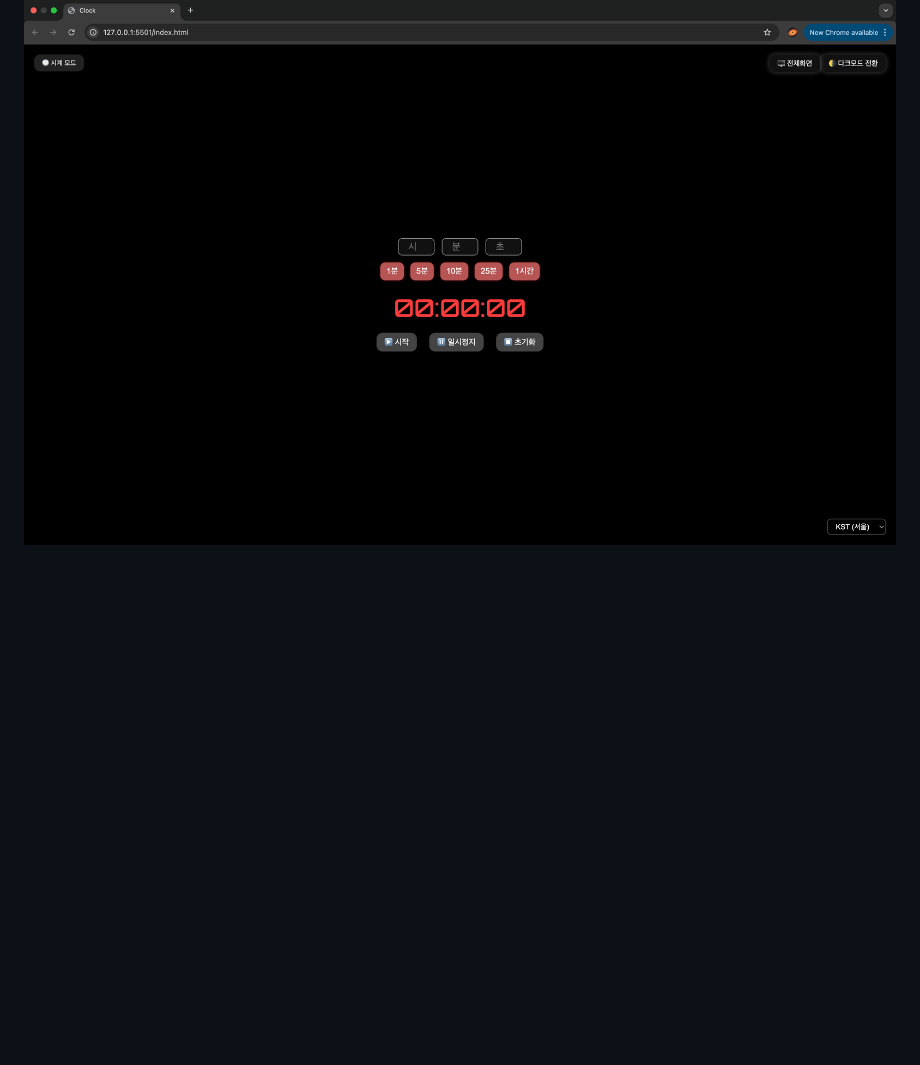
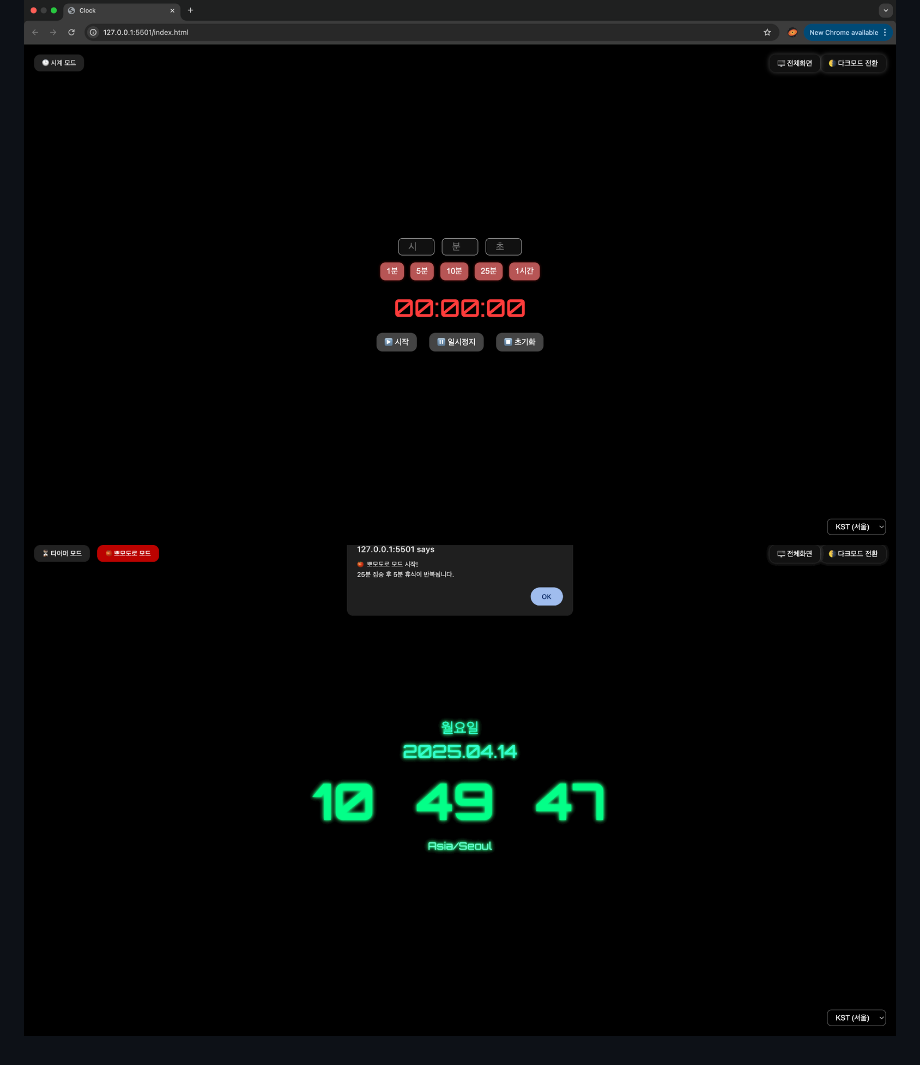
Before and after one commit to cogito30/js_clock, a Markdown page: README.md, the part around the change. Rendered like a GitHub page; pictures changed too: result10.gif (added); blank space fills up the shorter version.

```diff
--- a/README.md
+++ b/README.md
@@ -29,3 +29,4 @@ git clone https://github.com/cogito30/js_clock2.git
 ![Clock 결과물7](./result7.png)
 ![Clock 결과물8](./result8.png)
 ![Clock 결과물9](./result9.png)
+![Clock 결과물10](./result10.gif)
```
Also changed, not shown: 3 other files.
